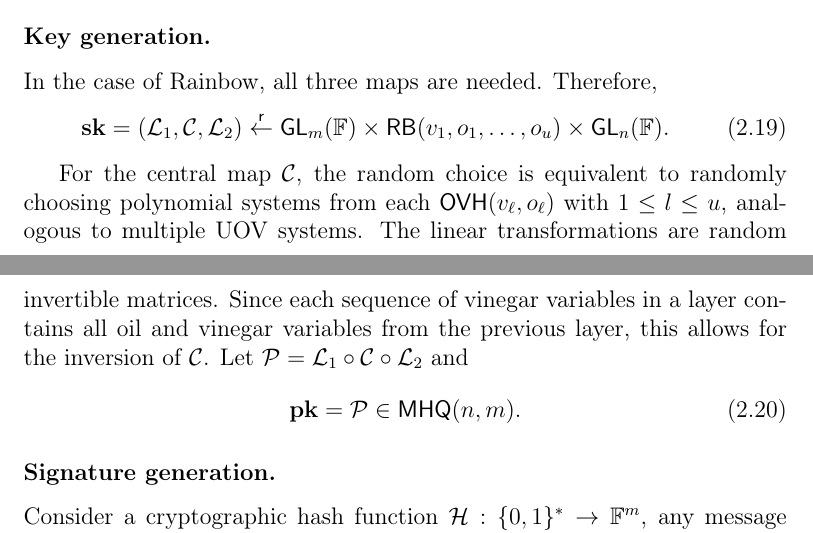
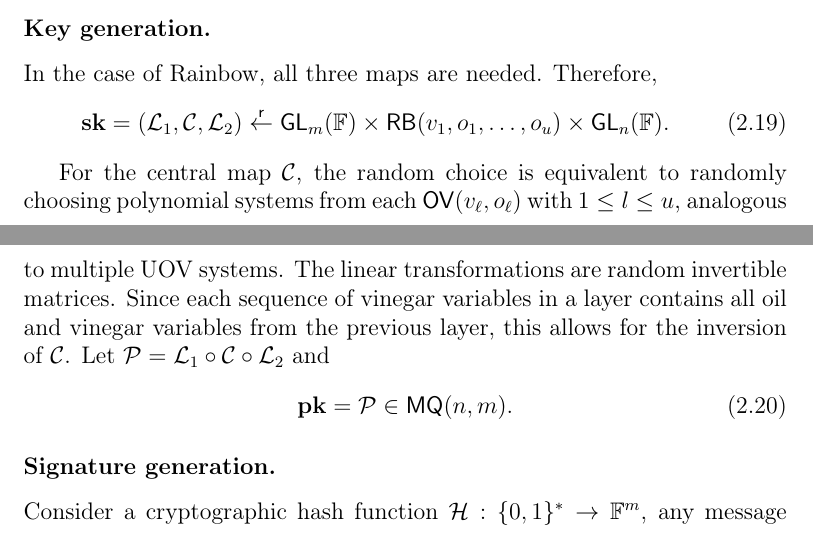
Before and after one commit to zambonin/msc, a LaTeX thesis (main.tex): two parts of pages 25 and 26 of 53, joined at a grey line, cut so that both start at the same text. Compiled offline with pdfLaTeX.

Commit message:
overleaf_to_git: update main.tex from r8679 to r8689

```diff
--- a/main.tex
+++ b/main.tex
@@ -633,9 +633,9 @@ In the case of Rainbow, all three maps are needed. Therefore,
     \random \mathsf{GL}_{m}(\mathbb{F}) \times \mathsf{RB}(v_{1}, o_{1}, \dots, o_{u}) \times \mathsf{GL}_{n}(\mathbb{F}).
 \end{align}
 
-For the central map $\mathcal{C}$, the random choice is equivalent to randomly choosing polynomial systems from each $\mathsf{OVH}(v_{\ell}, o_{\ell})$ with $1 \leq l \leq u$, analogous to multiple UOV systems. The linear transformations are random invertible matrices. Since each sequence of vinegar variables in a layer contains all oil and vinegar variables from the previous layer, this allows for the inversion of $\mathcal{C}$. Let $\mathcal{P} = \mathcal{L}_{1} \circ \mathcal{C} \circ \mathcal{L}_{2}$ and
+For the central map $\mathcal{C}$, the random choice is equivalent to randomly choosing polynomial systems from each $\mathsf{OV}(v_{\ell}, o_{\ell})$ with $1 \leq l \leq u$, analogous to multiple UOV systems. The linear transformations are random invertible matrices. Since each sequence of vinegar variables in a layer contains all oil and vinegar variables from the previous layer, this allows for the inversion of $\mathcal{C}$. Let $\mathcal{P} = \mathcal{L}_{1} \circ \mathcal{C} \circ \mathcal{L}_{2}$ and
 \begin{align}
-  \mathbf{pk} &= \mathcal{P} \in \mathsf{MHQ}(n, m).
+  \mathbf{pk} &= \mathcal{P} \in \mathsf{MQ}(n, m).
 \end{align}
 
 \subsubsection{Signature generation.}
```
Also changed, not shown: main.tex (2 more changed lines).
